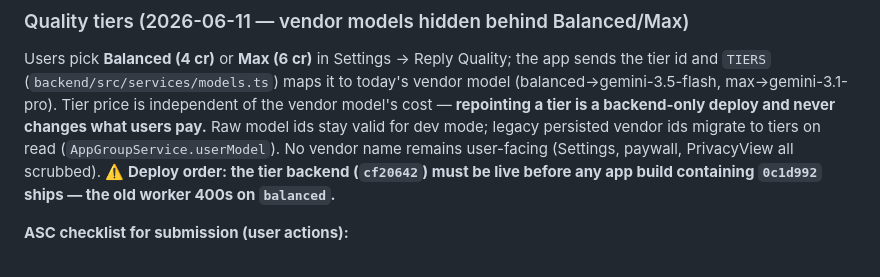
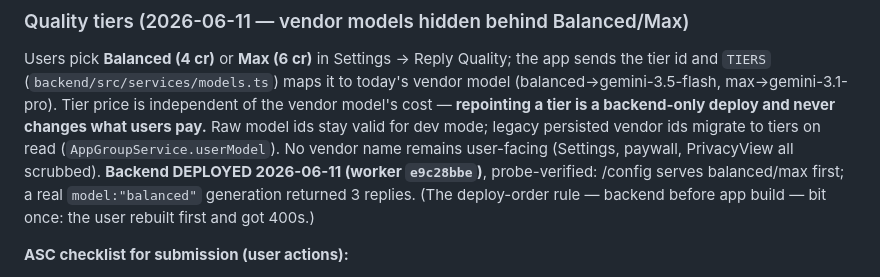
Before and after one commit to ihsansengun/Replr-Keyboard, a Markdown page: docs/HANDOFF.md, the part around the change. GitHub-like rendering.

Commit message:
docs: tier backend deployed (e9c28bbe) + production probes
Co-Authored-By: Claude Fable 5 <noreply@anthropic.com>

```diff
--- a/docs/HANDOFF.md
+++ b/docs/HANDOFF.md
@@ -196,9 +196,10 @@ Tier price is independent of the vendor model's cost — **repointing a tier is
 a backend-only deploy and never changes what users pay.** Raw model ids stay
 valid for dev mode; legacy persisted vendor ids migrate to tiers on read
 (`AppGroupService.userModel`). No vendor name remains user-facing (Settings,
-paywall, PrivacyView all scrubbed). **⚠️ Deploy order: the tier backend
-(`cf20642`) must be live before any app build containing `0c1d992` ships —
-the old worker 400s on `balanced`.**
+paywall, PrivacyView all scrubbed). **Backend DEPLOYED 2026-06-11 (worker
+`e9c28bbe`)**, probe-verified: /config serves balanced/max first; a real
+`model:"balanced"` generation returned 3 replies. (The deploy-order rule —
+backend before app build — bit once: the user rebuilt first and got 400s.)
 
 **ASC checklist for submission (user actions):**
 - **App Privacy labels**: disclose screenshots/user content sent to the server
```
